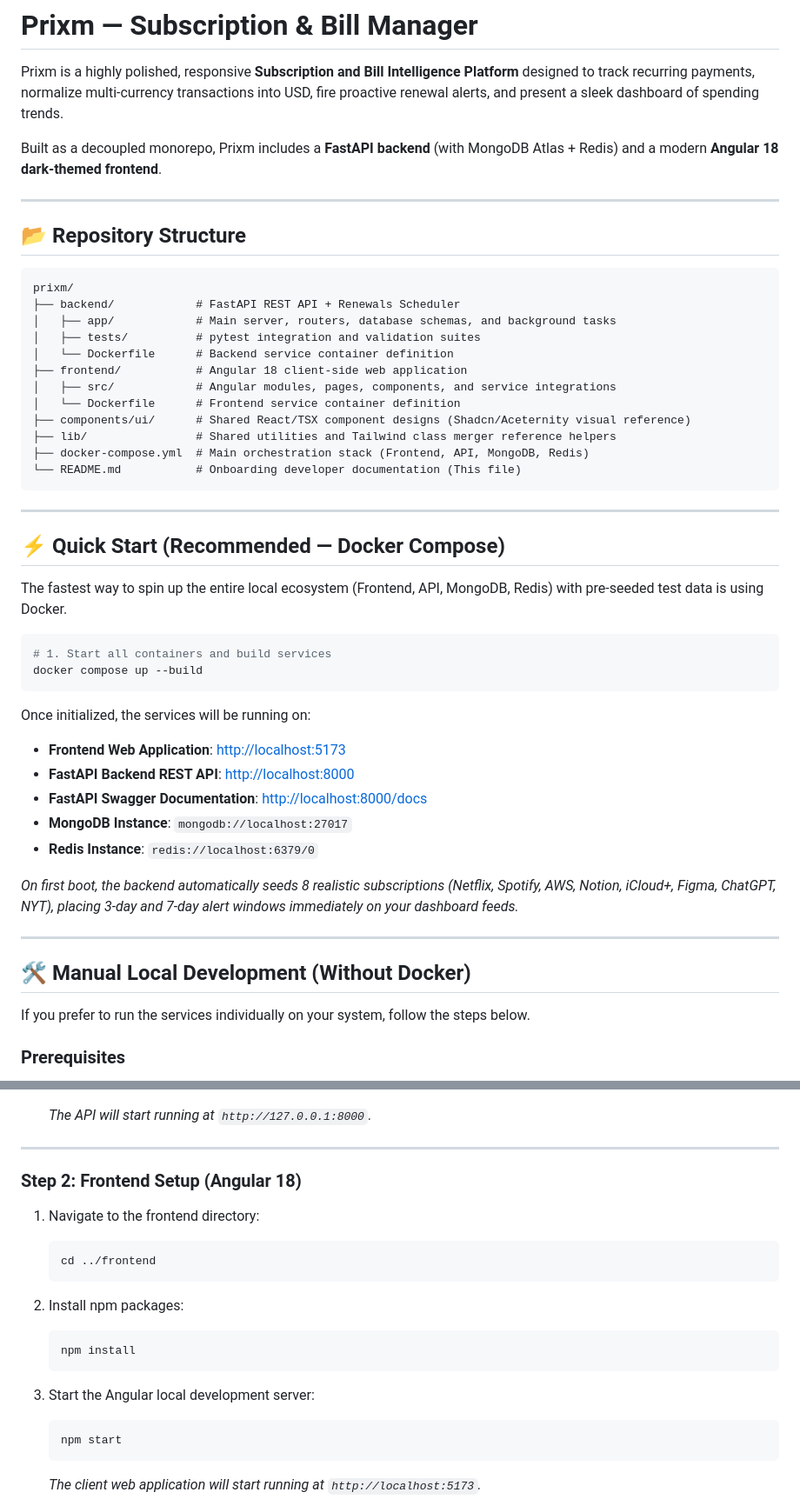
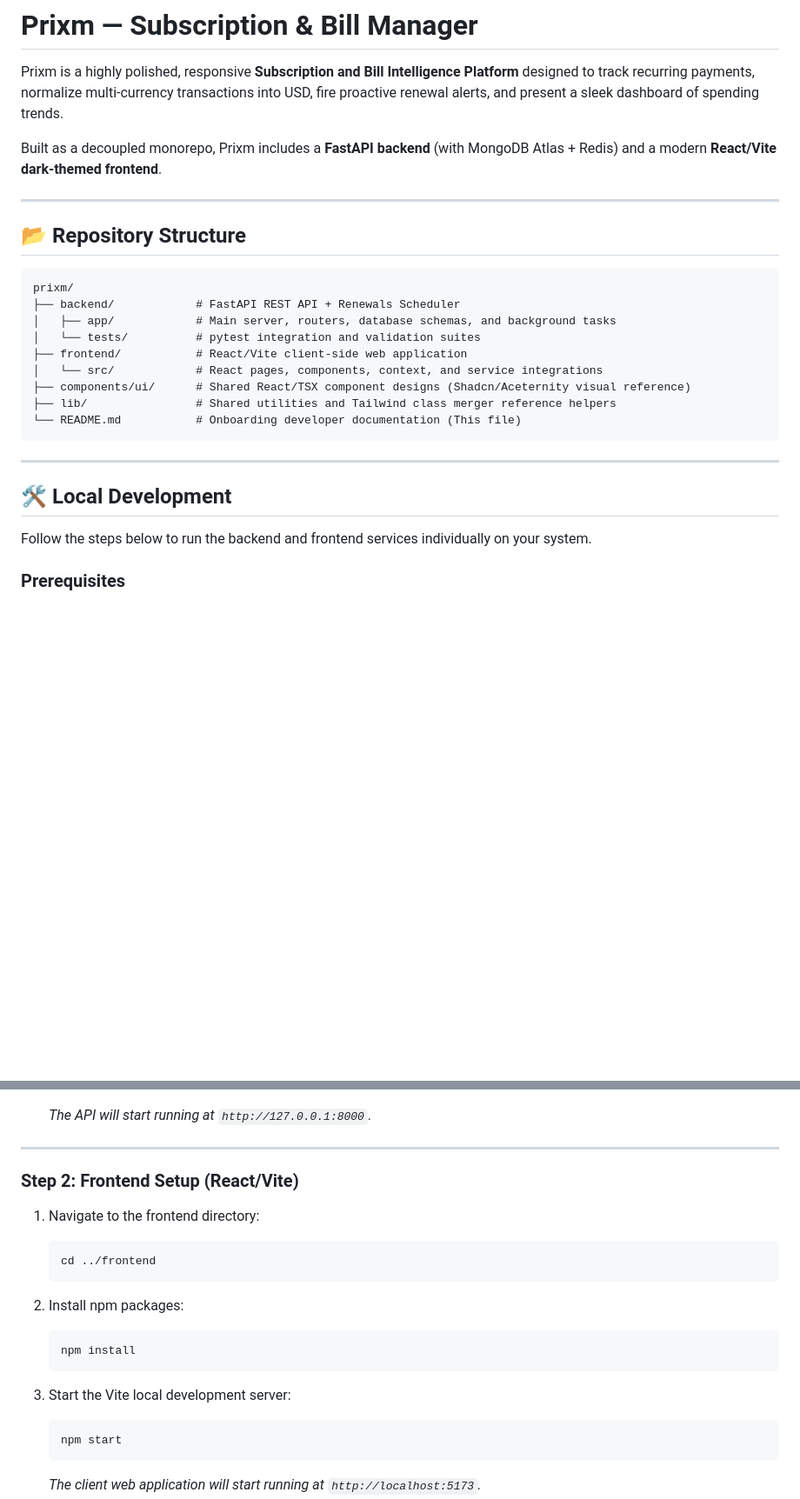
Before and after one commit to Yoseph-M/Prixm, a Markdown page: README.md, 2 parts joined by grey strips. Shown at 87% size. GitHub-like rendering; blank space fills up the shorter version.

Commit message:
docs: update README to reflect React/Vite frontend and remove Docker setup

````diff
--- a/README.md
+++ b/README.md
@@ -2,7 +2,7 @@
 
 Prixm is a highly polished, responsive **Subscription and Bill Intelligence Platform** designed to track recurring payments, normalize multi-currency transactions into USD, fire proactive renewal alerts, and present a sleek dashboard of spending trends.
 
-Built as a decoupled monorepo, Prixm includes a **FastAPI backend** (with MongoDB Atlas + Redis) and a modern **Angular 18 dark-themed frontend**.
+Built as a decoupled monorepo, Prixm includes a **FastAPI backend** (with MongoDB Atlas + Redis) and a modern **React/Vite dark-themed frontend**.
 
 ---
 
@@ -12,42 +12,19 @@ Built as a decoupled monorepo, Prixm includes a **FastAPI backend** (with MongoD
 prixm/
 ├── backend/            # FastAPI REST API + Renewals Scheduler
 │   ├── app/            # Main server, routers, database schemas, and background tasks
-│   ├── tests/          # pytest integration and validation suites
-│   └── Dockerfile      # Backend service container definition
-├── frontend/           # Angular 18 client-side web application
-│   ├── src/            # Angular modules, pages, components, and service integrations
-│   └── Dockerfile      # Frontend service container definition
+│   └── tests/          # pytest integration and validation suites
+├── frontend/           # React/Vite client-side web application
+│   └── src/            # React pages, components, context, and service integrations
 ├── components/ui/      # Shared React/TSX component designs (Shadcn/Aceternity visual reference)
 ├── lib/                # Shared utilities and Tailwind class merger reference helpers
-├── docker-compose.yml  # Main orchestration stack (Frontend, API, MongoDB, Redis)
 └── README.md           # Onboarding developer documentation (This file)
 ```
 
 ---
 
-## ⚡ Quick Start (Recommended — Docker Compose)
+## 🛠️ Local Development
 
-The fastest way to spin up the entire local ecosystem (Frontend, API, MongoDB, Redis) with pre-seeded test data is using Docker.
-
-```bash
-# 1. Start all containers and build services
-docker compose up --build
-```
-
-Once initialized, the services will be running on:
-* **Frontend Web Application**: [http://localhost:5173](http://localhost:5173)
-* **FastAPI Backend REST API**: [http://localhost:8000](http://localhost:8000)
-* **FastAPI Swagger Documentation**: [http://localhost:8000/docs](http://localhost:8000/docs)
-* **MongoDB Instance**: `mongodb://localhost:27017`
-* **Redis Instance**: `redis://localhost:6379/0`
-
-*On first boot, the backend automatically seeds 8 realistic subscriptions (Netflix, Spotify, AWS, Notion, iCloud+, Figma, ChatGPT, NYT), placing 3-day and 7-day alert windows immediately on your dashboard feeds.*
-
----
-
-## 🛠️ Manual Local Development (Without Docker)
-
-If you prefer to run the services individually on your system, follow the steps below.
+Follow the steps below to run the backend and frontend services individually on your system.
 
 ### Prerequisites
 * **Python**: 3.10 or higher
@@ -95,7 +72,7 @@ If you prefer to run the services individually on your system, follow the steps
 
 ---
 
-### Step 2: Frontend Setup (Angular 18)
+### Step 2: Frontend Setup (React/Vite)
 
 1. Navigate to the frontend directory:
    ```bash
@@ -107,7 +84,7 @@ If you prefer to run the services individually on your system, follow the steps
    npm install
    ```
 
-3. Start the Angular local development server:
+3. Start the Vite local development server:
    ```bash
    npm start
    ```
````
